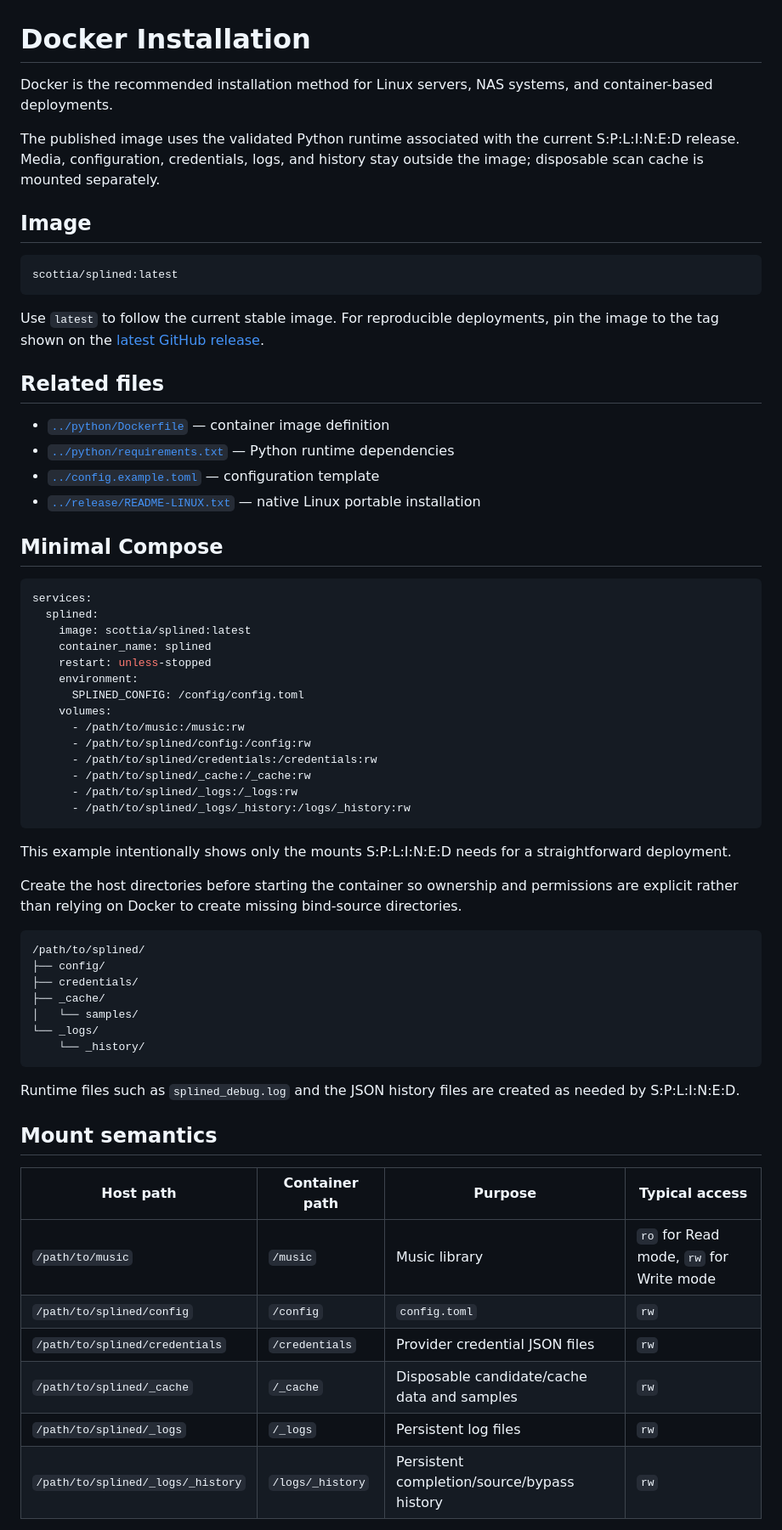
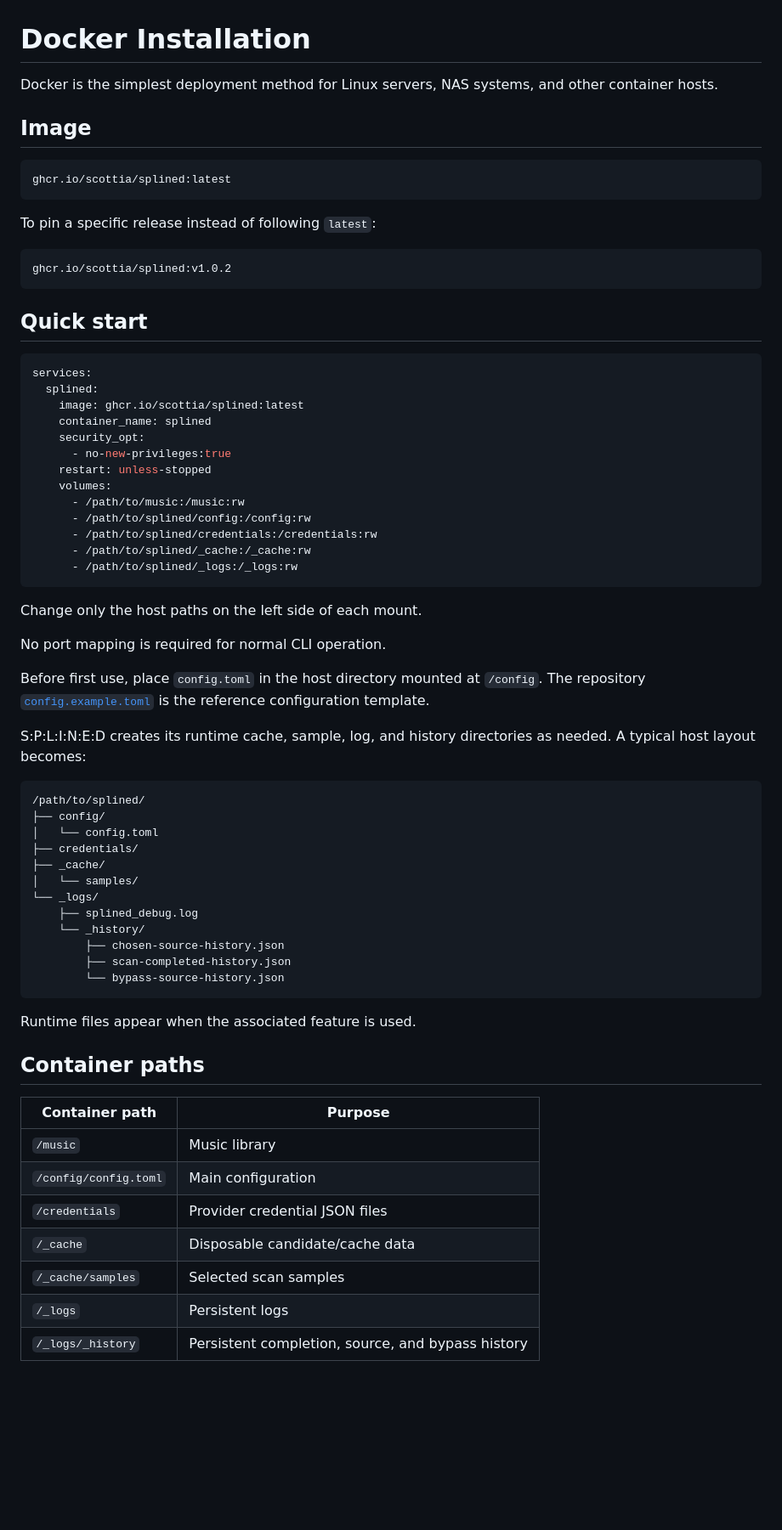
Before and after one commit to scottia/S-P-L-I-N-E-D, a Markdown page: docker/README.md, the part around one of its changes. Shown at 85% size. Rendered like a GitHub page; blank space fills up the shorter version.

Commit message:
Simplify Docker installation guide [skip ci]

````diff
--- a/docker/README.md
+++ b/docker/README.md
@@ -1,67 +1,71 @@
 # Docker Installation
 
-Docker is the recommended installation method for Linux servers, NAS systems, and container-based deployments.
-
-The published image uses the validated Python runtime associated with the current S:P:L:I:N:E:D release. Media, configuration, credentials, logs, and history stay outside the image; disposable scan cache is mounted separately.
+Docker is the simplest deployment method for Linux servers, NAS systems, and other container hosts.
 
 ## Image
 
 ```text
-scottia/splined:latest
+ghcr.io/scottia/splined:latest
 ```
 
-Use `latest` to follow the current stable image. For reproducible deployments, pin the image to the tag shown on the [latest GitHub release](https://github.com/scottia/S-P-L-I-N-E-D/releases/latest).
+To pin a specific release instead of following `latest`:
 
-## Related files
+```text
+ghcr.io/scottia/splined:v1.0.2
+```
 
-- [`../python/Dockerfile`](../python/Dockerfile) — container image definition
-- [`../python/requirements.txt`](../python/requirements.txt) — Python runtime dependencies
-- [`../config.example.toml`](../config.example.toml) — configuration template
-- [`../release/README-LINUX.txt`](../release/README-LINUX.txt) — native Linux portable installation
-
-## Minimal Compose
+## Quick start
 
 ```yaml
 services:
   splined:
-    image: scottia/splined:latest
+    image: ghcr.io/scottia/splined:latest
     container_name: splined
+    security_opt:
+      - no-new-privileges:true
     restart: unless-stopped
-    environment:
-      SPLINED_CONFIG: /config/config.toml
     volumes:
       - /path/to/music:/music:rw
       - /path/to/splined/config:/config:rw
       - /path/to/splined/credentials:/credentials:rw
       - /path/to/splined/_cache:/_cache:rw
       - /path/to/splined/_logs:/_logs:rw
-      - /path/to/splined/_logs/_history:/logs/_history:rw
 ```
 
-This example intentionally shows only the mounts S:P:L:I:N:E:D needs for a straightforward deployment.
+Change only the host paths on the left side of each mount.
 
-Create the host directories before starting the container so ownership and permissions are explicit rather than relying on Docker to create missing bind-source directories.
+No port mapping is required for normal CLI operation.
+
+Before first use, place `config.toml` in the host directory mounted at `/config`. The repository [`config.example.toml`](../config.example.toml) is the reference configuration template.
+
+S:P:L:I:N:E:D creates its runtime cache, sample, log, and history directories as needed. A typical host layout becomes:
 
 ```text
 /path/to/splined/
 ├── config/
+│   └── config.toml
 ├── credentials/
 ├── _cache/
 │   └── samples/
 └── _logs/
+    ├── splined_debug.log
     └── _history/
+        ├── chosen-source-history.json
+        ├── scan-completed-history.json
+        └── bypass-source-history.json
 ```
 
-Runtime files such as `splined_debug.log` and the JSON history files are created as needed by S:P:L:I:N:E:D.
+Runtime files appear when the associated feature is used.
 
-## Mount semantics
+## Container paths
 
-| Host path | Container path | Purpose | Typical access |
-| --- | --- | --- | --- |
-| `/path/to/music` | `/music` | Music library | `ro` for Read mode, `rw` for Write mode |
-| `/path/to/splined/config` | `/config` | `config.toml` | `rw` |
-| `/path/to/splined/credentials` | `/credentials` | Provider credential JSON files | `rw` |
-| `/path/to/splined/_cache` | `/_cache` | Disposable candidate/cache data and samples | `rw` |
-| `/path/to/splined/_logs` | `/_logs` | Persistent log files | `rw` |
-| `/path/to/splined/_logs/_history` | `/logs/_history` | Persistent completion/source/bypass history | `rw` |
+| Container path | Purpose |
+| --- | --- |
+| `/music` | Music library |
+| `/config/config.toml` | Main configuration |
+| `/credentials` | Provider credential JSON files |
+| `/_cache` | Disposable candidate/cache data |
+| `/_cache/samples` | Selected scan samples |
+| `/_logs` | Persistent logs |
+| `/_logs/_history` | Persistent completion, source, and bypass history |
 
````
Also changed, not shown: other parts of docker/README.md (+27 -31 lines).
